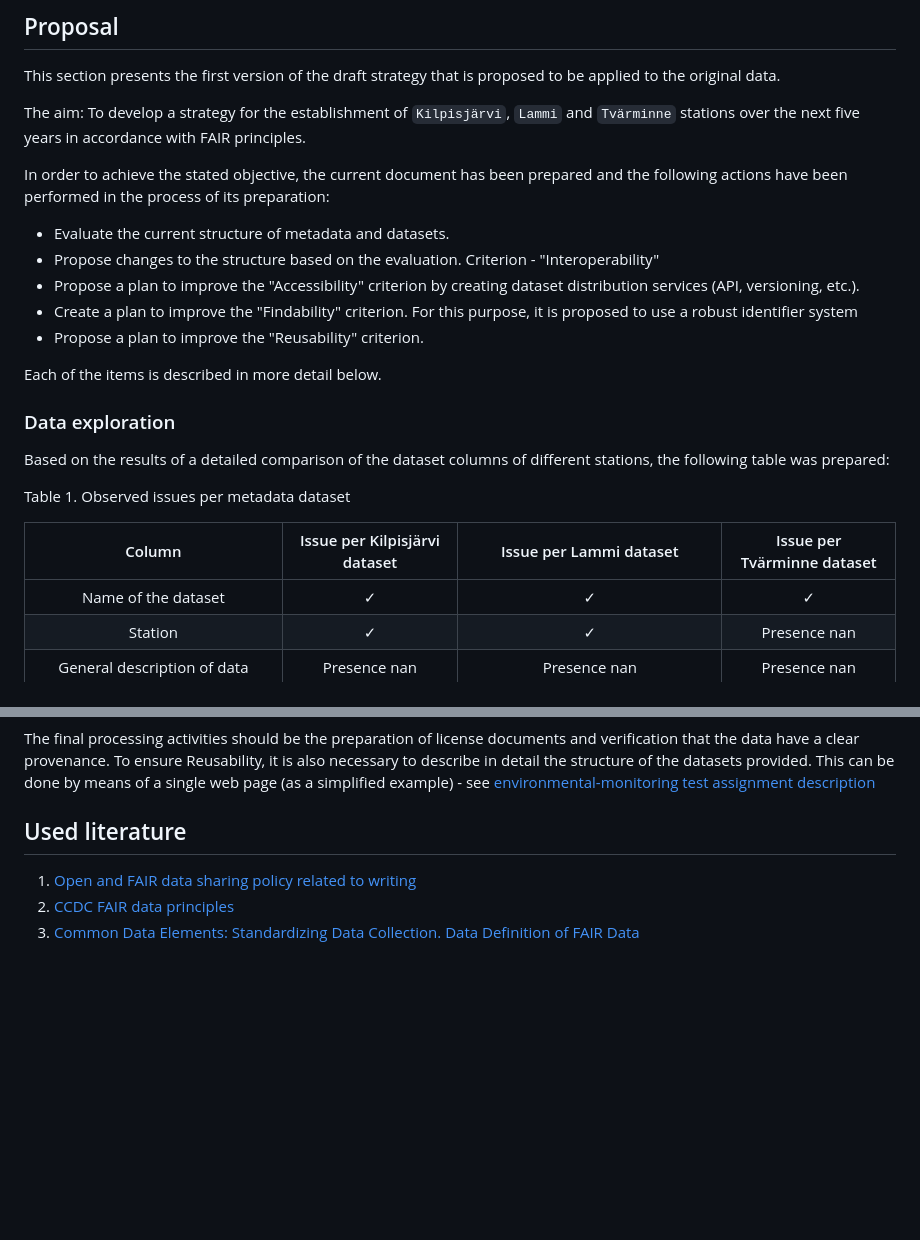
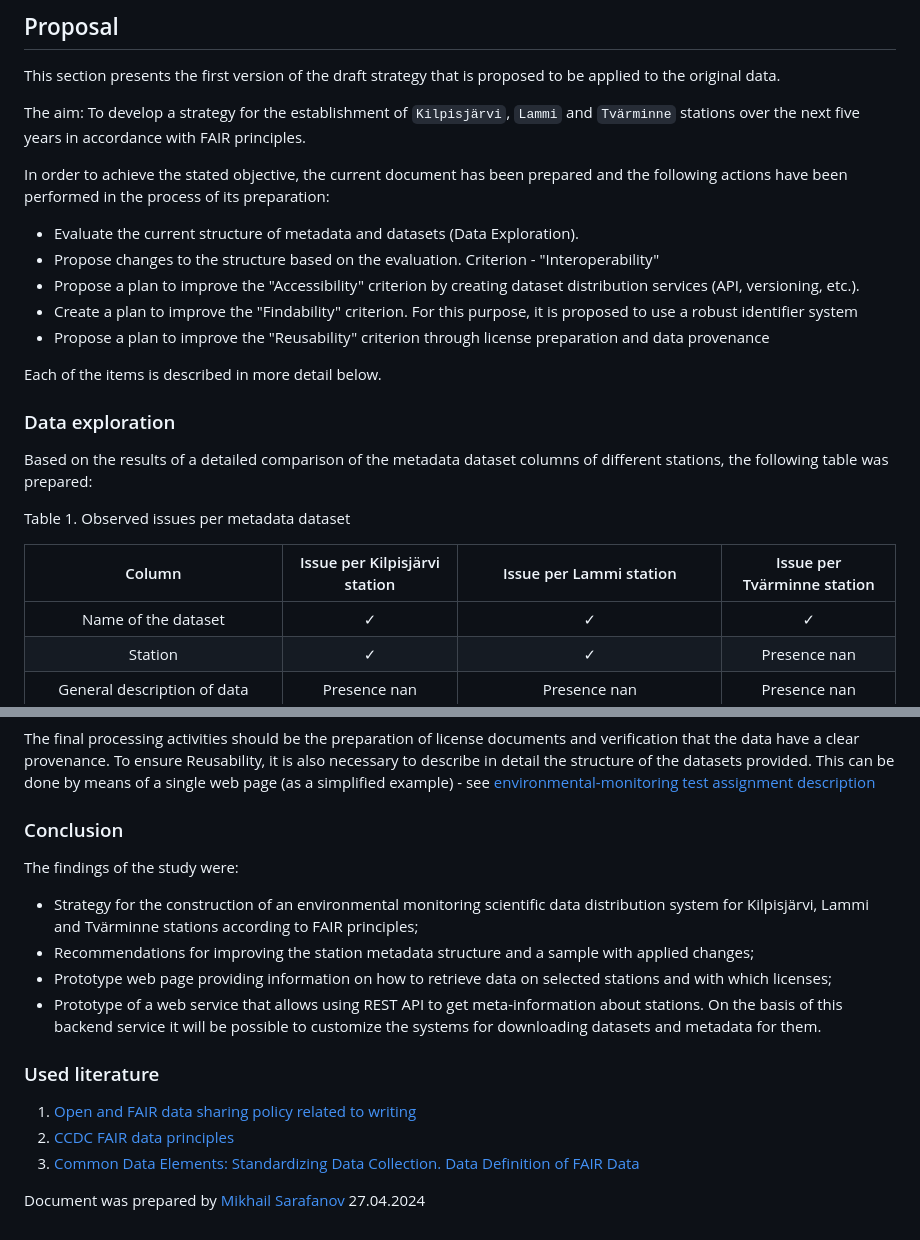
Before and after one commit to Dreamlone/environmental-monitoring, a Markdown page: README.md, 2 parts joined by grey strips. GitHub-like rendering; blank space fills up the shorter version.

Commit message:
recommendations added

```diff
--- a/README.md
+++ b/README.md
@@ -41,21 +41,21 @@ over the next five years in accordance with FAIR principles.
 
 In order to achieve the stated objective, the current document has been prepared and the following actions have been performed in the process of its preparation:
 
-- Evaluate the current structure of metadata and datasets.
+- Evaluate the current structure of metadata and datasets (Data Exploration).
 - Propose changes to the structure based on the evaluation. Criterion - "Interoperability"
 - Propose a plan to improve the "Accessibility" criterion by creating dataset distribution services (API, versioning, etc.).
 - Create a plan to improve the "Findability" criterion. For this purpose, it is proposed to use a robust identifier system
-- Propose a plan to improve the "Reusability" criterion.
+- Propose a plan to improve the "Reusability" criterion through license preparation and data provenance
 
 Each of the items is described in more detail below.
 
 ### Data exploration
 
-Based on the results of a detailed comparison of the dataset columns of different stations, the following table was prepared:
+Based on the results of a detailed comparison of the metadata dataset columns of different stations, the following table was prepared:
 
 Table 1. Observed issues per metadata dataset
 
-|                      Column                      |  Issue per Kilpisjärvi dataset  |              Issue per  Lammi dataset              |  Issue per Tvärminne dataset  |
+|                      Column                      |  Issue per Kilpisjärvi station  |              Issue per  Lammi station              |  Issue per Tvärminne station  |
 |:------------------------------------------------:|:-------------------------------:|:--------------------------------------------------:|:-----------------------------:|
 |               Name of the dataset                |                ✓                |                         ✓                          |               ✓               |
 |                     Station                      |                ✓                |                         ✓                          |         Presence nan          |
@@ -136,8 +159,19 @@ The final processing activities should be the preparation of license documents a
 To ensure Reusability, it is also necessary to describe in detail the structure of the datasets provided. This can be done by means of
 a single web page (as a simplified example) - see [environmental-monitoring test assignment description]()
 
-## Used literature
+### Conclusion
+
+The findings of the study were:
+
+* Strategy for the construction of an environmental monitoring scientific data distribution system for Kilpisjärvi, Lammi and Tvärminne stations according to FAIR principles;
+* Recommendations for improving the station metadata structure and a sample with applied changes;
+* Prototype web page providing information on how to retrieve data on selected stations and with which licenses;
+* Prototype of a web service that allows using REST API to get meta-information about stations. On the basis of this backend service it will be possible to customize the systems for downloading datasets and metadata for them.
+
+### Used literature
 
 1) [Open and FAIR data sharing policy related to writing](https://authorservices.taylorandfrancis.com/data-sharing-policies/open-and-fair/)
 2) [CCDC FAIR data principles](https://www.ccdc.cam.ac.uk/solutions/about-the-csd/fair-data-principles/?utm_term=&utm_campaign=Performance+Max+-+CrossMiner&utm_source=adwords&utm_medium=ppc&hsa_acc=9348977139&hsa_cam=20546890251&hsa_grp=&hsa_ad=&hsa_src=x&hsa_tgt=&hsa_kw=&hsa_mt=&hsa_net=adwords&hsa_ver=3&gad_source=1&gclid=Cj0KCQjw_qexBhCoARIsAFgBleuoks8GC0SdsuNmC5dOvXrvf2FJhPDD4mUh4W0vjf4q_vGhClp0ELAaAqQSEALw_wcB)
 3) [Common Data Elements: Standardizing Data Collection. Data Definition of FAIR Data](https://www.nlm.nih.gov/oet/ed/cde/tutorial/02-200.html)
+
+Document was prepared by [Mikhail Sarafanov](https://github.com/Dreamlone) 27.04.2024
```
Also changed, not shown: other parts of README.md (+28 -5 lines).
